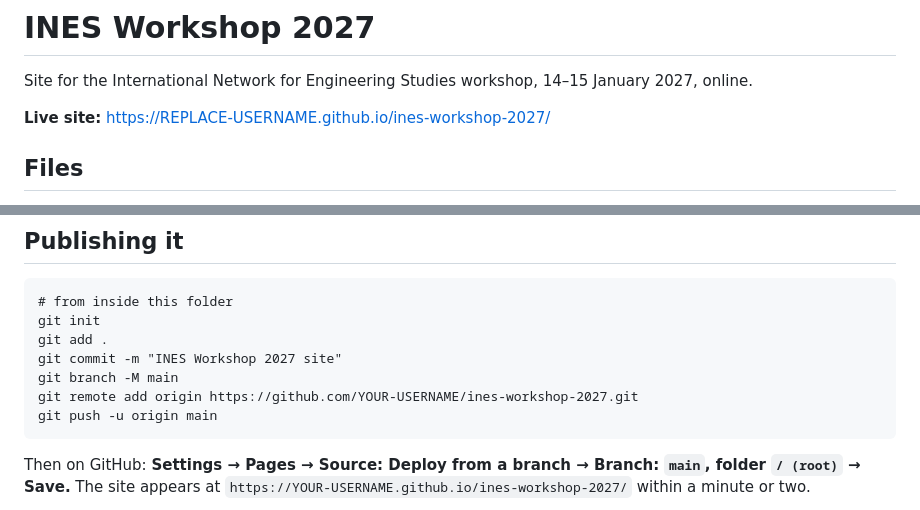
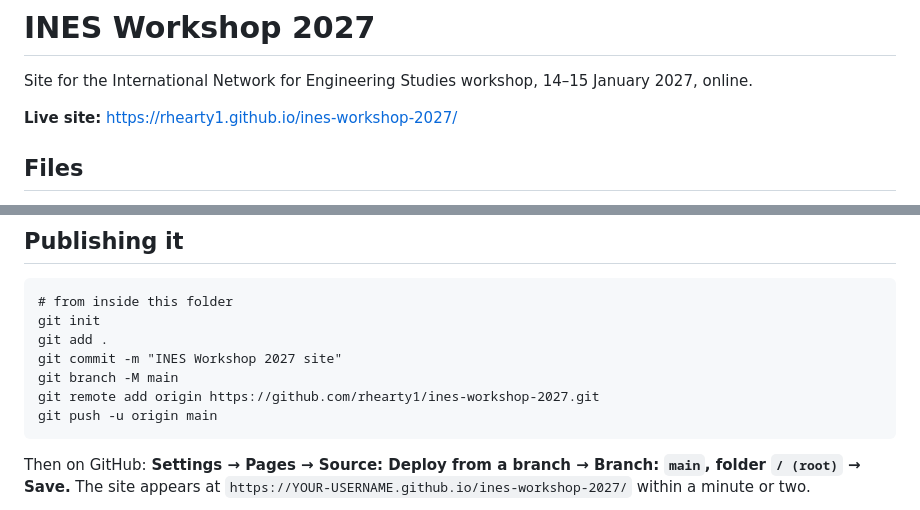
Before and after one commit to rhearty1/ines-workshop-2027, a Markdown page: README.md, 2 parts joined by grey strips. GitHub-like rendering.

````diff
--- a/README.md
+++ b/README.md
@@ -3,7 +3,7 @@
 Site for the International Network for Engineering Studies workshop,
 14–15 January 2027, online.
 
-**Live site:** https://REPLACE-USERNAME.github.io/ines-workshop-2027/
+**Live site:** https://rhearty1.github.io/ines-workshop-2027/
 
 ## Files
 
@@ -20,7 +20,7 @@ git init
 git add .
 git commit -m "INES Workshop 2027 site"
 git branch -M main
-git remote add origin https://github.com/YOUR-USERNAME/ines-workshop-2027.git
+git remote add origin https://github.com/rhearty1/ines-workshop-2027.git
 git push -u origin main
 ```
 
````
